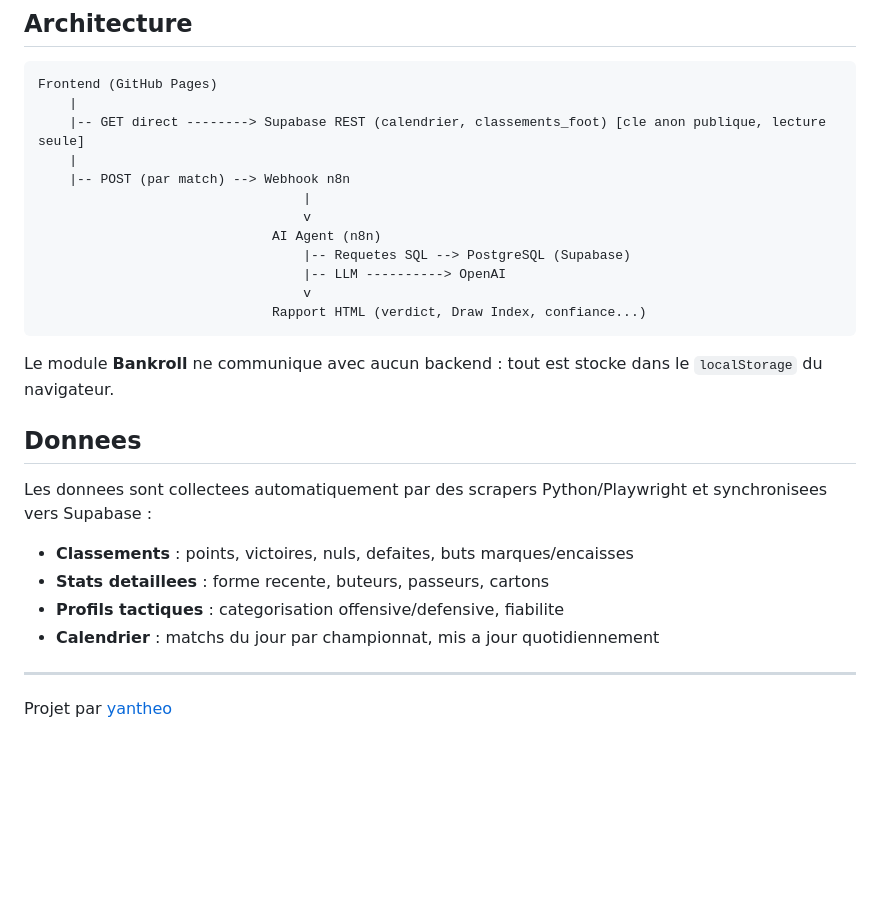
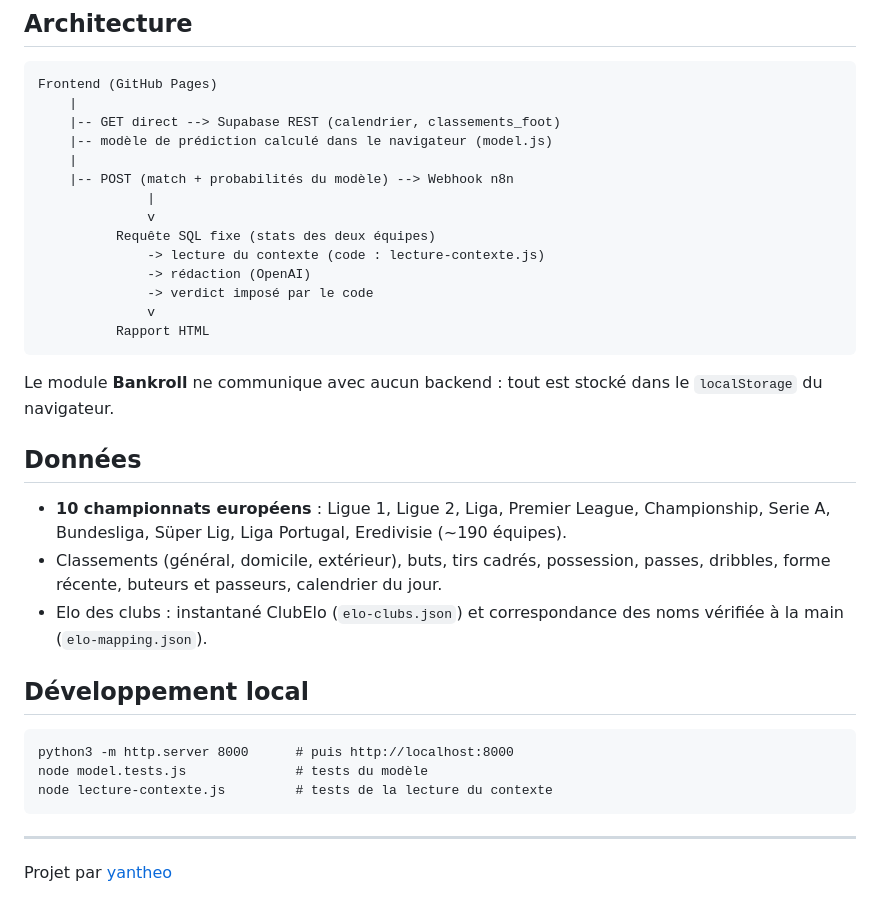
Before and after one commit to yantheo/agent-ia-rag-football-analyst, a Markdown page: README.md, the part around one of its changes. Rendered like a GitHub page; blank space fills up the shorter version.

````diff
--- a/README.md
+++ b/README.md
@@ -46,28 +60,38 @@ L'utilisateur choisit un match dans le calendrier du jour ; l'agent interroge di
 ```
 Frontend (GitHub Pages)
     |
-    |-- GET direct --------> Supabase REST (calendrier, classements_foot) [cle anon publique, lecture seule]
+    |-- GET direct --> Supabase REST (calendrier, classements_foot)
+    |-- modèle de prédiction calculé dans le navigateur (model.js)
     |
-    |-- POST (par match) --> Webhook n8n
-                                  |
-                                  v
-                              AI Agent (n8n)
-                                  |-- Requetes SQL --> PostgreSQL (Supabase)
-                                  |-- LLM ----------> OpenAI
-                                  v
-                              Rapport HTML (verdict, Draw Index, confiance...)
+    |-- POST (match + probabilités du modèle) --> Webhook n8n
+              |
+              v
+          Requête SQL fixe (stats des deux équipes)
+              -> lecture du contexte (code : lecture-contexte.js)
+              -> rédaction (OpenAI)
+              -> verdict imposé par le code
+              v
+          Rapport HTML
 ```
 
-Le module **Bankroll** ne communique avec aucun backend : tout est stocke dans le `localStorage` du navigateur.
+Le module **Bankroll** ne communique avec aucun backend : tout est stocké dans le `localStorage` du navigateur.
 
-## Donnees
+## Données
 
-Les donnees sont collectees automatiquement par des scrapers Python/Playwright et synchronisees vers Supabase :
+- **10 championnats européens** : Ligue 1, Ligue 2, Liga, Premier League, Championship, Serie A, Bundesliga,
+  Süper Lig, Liga Portugal, Eredivisie (~190 équipes).
+- Classements (général, domicile, extérieur), buts, tirs cadrés, possession, passes, dribbles, forme récente,
+  buteurs et passeurs, calendrier du jour.
+- Elo des clubs : instantané ClubElo (`elo-clubs.json`) et correspondance des noms vérifiée à la main
+  (`elo-mapping.json`).
 
-- **Classements** : points, victoires, nuls, defaites, buts marques/encaisses
-- **Stats detaillees** : forme recente, buteurs, passeurs, cartons
-- **Profils tactiques** : categorisation offensive/defensive, fiabilite
-- **Calendrier** : matchs du jour par championnat, mis a jour quotidiennement
+## Développement local
+
+```
+python3 -m http.server 8000      # puis http://localhost:8000
+node model.tests.js              # tests du modèle
+node lecture-contexte.js         # tests de la lecture du contexte
+```
 
 ---
 
````
Also changed, not shown: other parts of README.md (+34 -20 lines), CLAUDE.md (+95 -86 lines).
